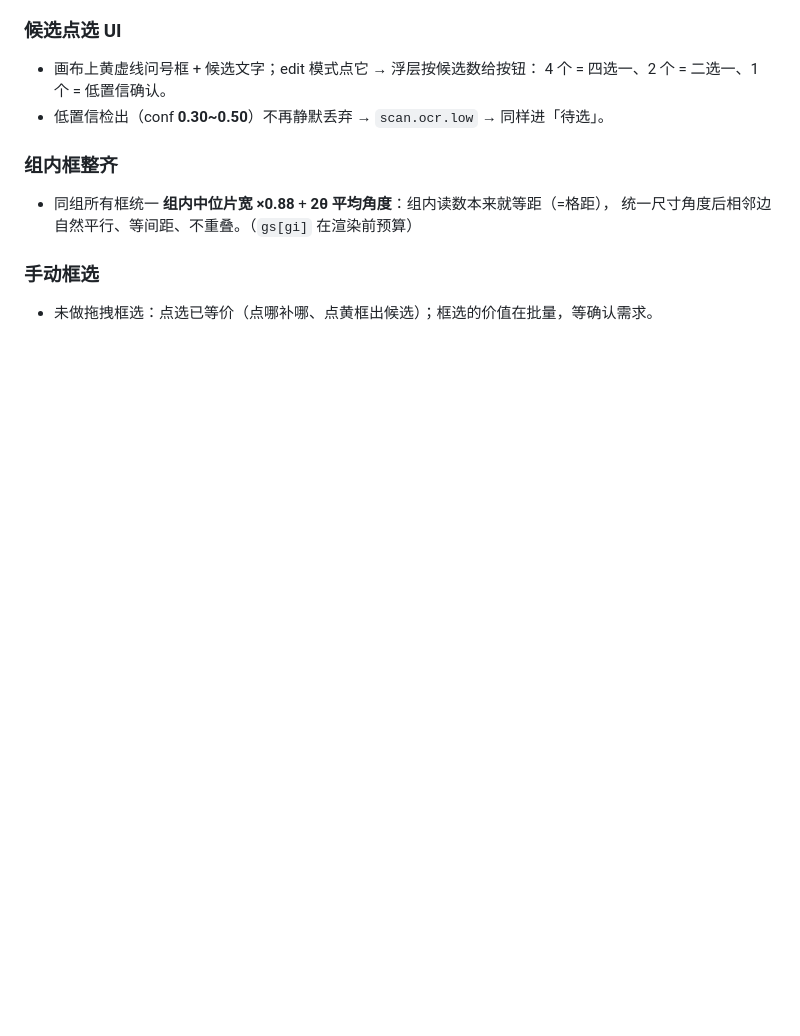
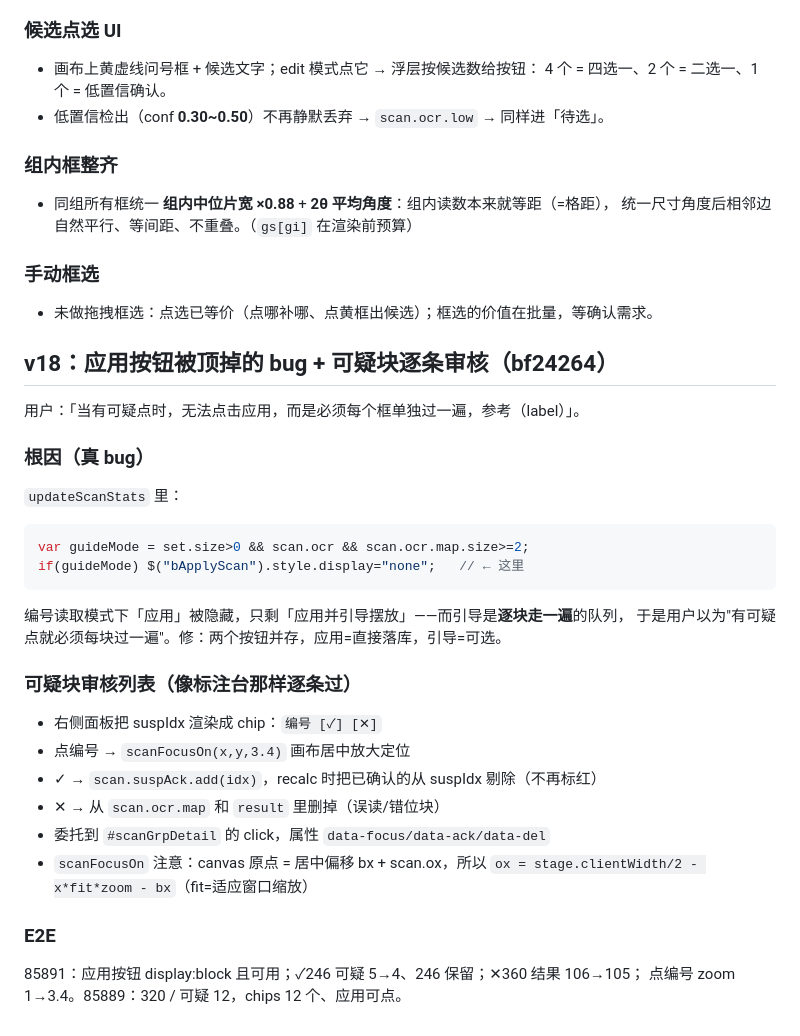
Before and after one commit to lehuaner/puzzle-resolver, a Markdown page: .workbuddy/memory/2026-10-22.md, the part around the change. GitHub-like rendering; blank space fills up the shorter version.

Commit message:
记忆：v18 应用按钮 bug + 可疑块逐条审核

````diff
--- a/.workbuddy/memory/2026-10-22.md
+++ b/.workbuddy/memory/2026-10-22.md
@@ -545,3 +545,29 @@ S→C：`list{boards} / snapshot{board,peers} / created / renamed / deleted / pa
 
 ### 手动框选
 - 未做拖拽框选：点选已等价（点哪补哪、点黄框出候选）；框选的价值在批量，等确认需求。
+
+## v18：应用按钮被顶掉的 bug + 可疑块逐条审核（bf24264）
+
+用户：「当有可疑点时，无法点击应用，而是必须每个框单独过一遍，参考（label）」。
+
+### 根因（真 bug）
+`updateScanStats` 里：
+```js
+var guideMode = set.size>0 && scan.ocr && scan.ocr.map.size>=2;
+if(guideMode) $("bApplyScan").style.display="none";   // ← 这里
+```
+编号读取模式下「应用」被隐藏，只剩「应用并引导摆放」——而引导是**逐块走一遍**的队列，
+于是用户以为"有可疑点就必须每块过一遍"。修：两个按钮并存，应用=直接落库，引导=可选。
+
+### 可疑块审核列表（像标注台那样逐条过）
+- 右侧面板把 suspIdx 渲染成 chip：`编号 [✓] [✕]`
+- 点编号 → `scanFocusOn(x,y,3.4)` 画布居中放大定位
+- ✓ → `scan.suspAck.add(idx)`，recalc 时把已确认的从 suspIdx 剔除（不再标红）
+- ✕ → 从 `scan.ocr.map` 和 `result` 里删掉（误读/错位块）
+- 委托到 `#scanGrpDetail` 的 click，属性 `data-focus/data-ack/data-del`
+- `scanFocusOn` 注意：canvas 原点 = 居中偏移 bx + scan.ox，所以
+  `ox = stage.clientWidth/2 - x*fit*zoom - bx`（fit=适应窗口缩放）
+
+### E2E
+85891：应用按钮 display:block 且可用；✓246 可疑 5→4、246 保留；✕360 结果 106→105；
+点编号 zoom 1→3.4。85889：320 / 可疑 12，chips 12 个、应用可点。
````
Also changed, not shown: .workbuddy/memory/MEMORY.md (+1 -0 lines).
